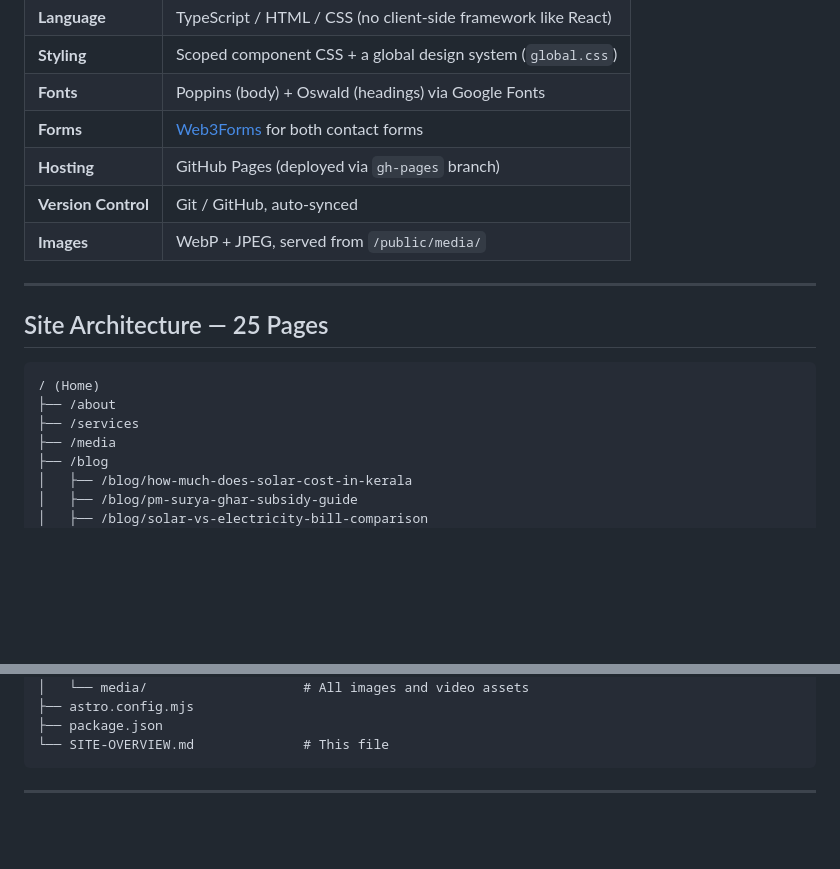
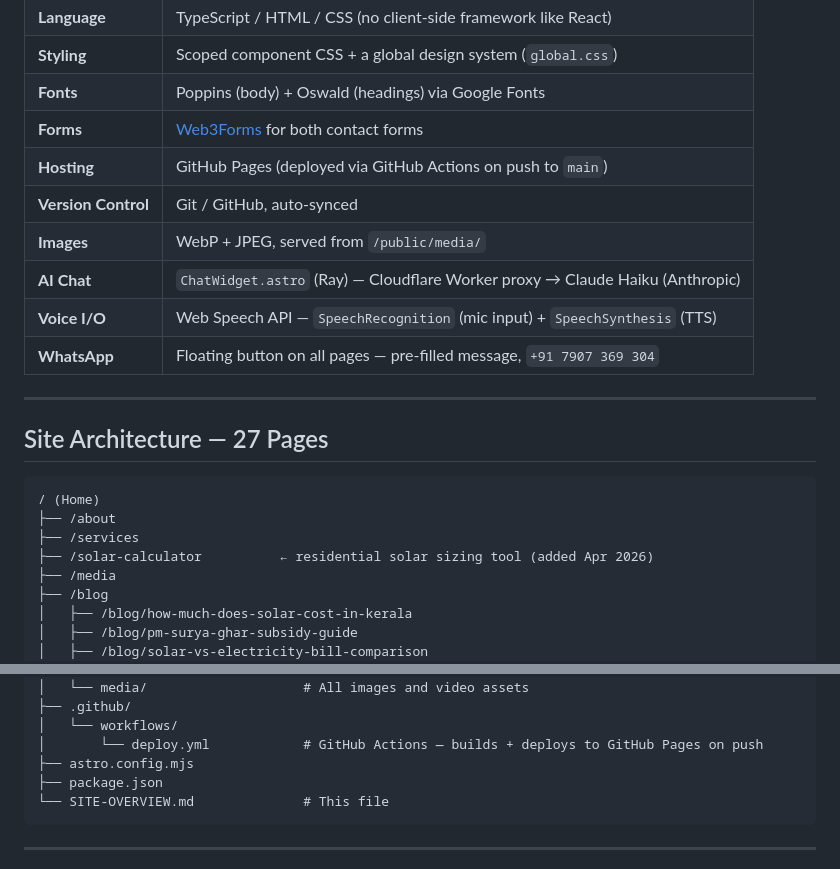
Before and after one commit to rayenna/rayenna-website, a Markdown page: SITE-OVERVIEW.md, 2 parts joined by grey strips. Rendered like a GitHub page; blank space fills up the shorter version.

````diff
--- a/SITE-OVERVIEW.md
+++ b/SITE-OVERVIEW.md
@@ -19,18 +19,22 @@ A professional marketing and lead-generation website for **Rayenna Energy Privat
 | **Styling** | Scoped component CSS + a global design system (`global.css`) |
 | **Fonts** | Poppins (body) + Oswald (headings) via Google Fonts |
 | **Forms** | [Web3Forms](https://web3forms.com) for both contact forms |
-| **Hosting** | GitHub Pages (deployed via `gh-pages` branch) |
+| **Hosting** | GitHub Pages (deployed via GitHub Actions on push to `main`) |
 | **Version Control** | Git / GitHub, auto-synced |
 | **Images** | WebP + JPEG, served from `/public/media/` |
+| **AI Chat** | `ChatWidget.astro` (Ray) — Cloudflare Worker proxy → Claude Haiku (Anthropic) |
+| **Voice I/O** | Web Speech API — `SpeechRecognition` (mic input) + `SpeechSynthesis` (TTS) |
+| **WhatsApp** | Floating button on all pages — pre-filled message, `+91 7907 369 304` |
 
 ---
 
-## Site Architecture — 25 Pages
+## Site Architecture — 27 Pages
 
 ```
 / (Home)
 ├── /about
 ├── /services
+├── /solar-calculator          ← residential solar sizing tool (added Apr 2026)
 ├── /media
 ├── /blog
 │   ├── /blog/how-much-does-solar-cost-in-kerala
@@ -162,5 +214,8 @@ rayenna/
 ├── public/
 │   └── media/                    # All images and video assets
+├── .github/
+│   └── workflows/
+│       └── deploy.yml            # GitHub Actions — builds + deploys to GitHub Pages on push
 ├── astro.config.mjs
 ├── package.json
 └── SITE-OVERVIEW.md              # This file
````
Also changed, not shown: other parts of SITE-OVERVIEW.md (+51 -3 lines).
